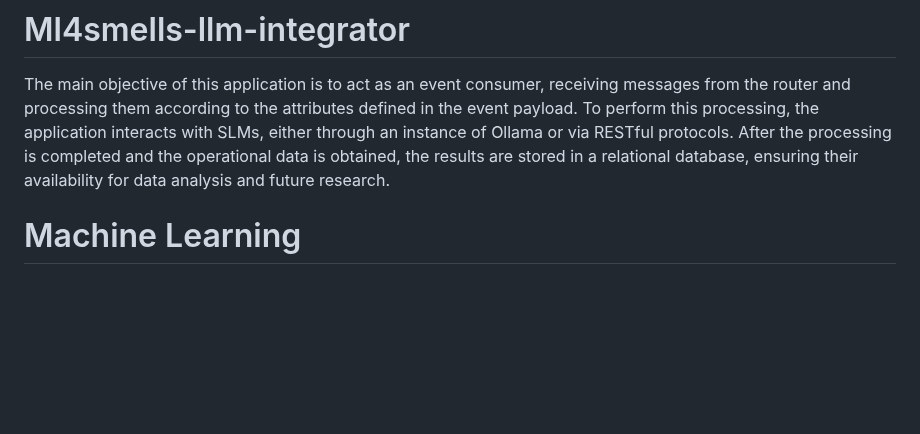
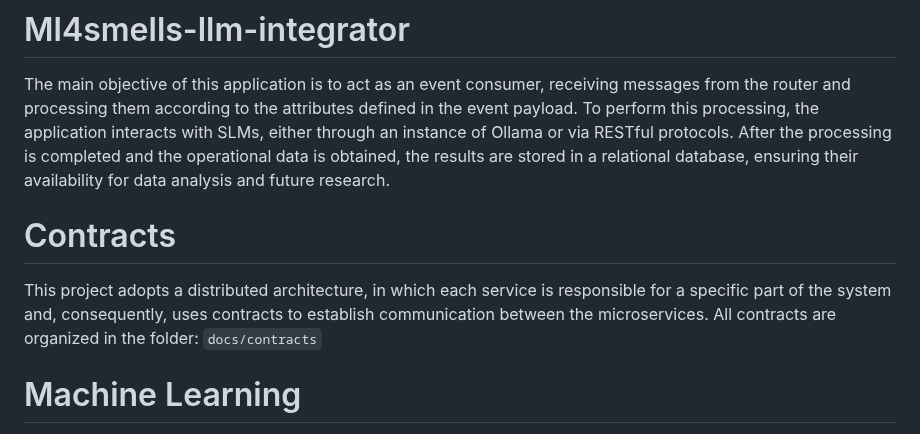
Before and after one commit to aisepucrio/ml4smells-core, a Markdown page: README.md, the part around the change. Rendered like a GitHub page; blank space fills up the shorter version.

Commit message:
chore: contract apps

```diff
--- a/README.md
+++ b/README.md
@@ -11,6 +11,11 @@ The application operates within an anti-corruption layer (ACL), acting as an eve
 # Ml4smells-llm-integrator
 
 The main objective of this application is to act as an event consumer, receiving messages from the router and processing them according to the attributes defined in the event payload. To perform this processing, the application interacts with SLMs, either through an instance of Ollama or via RESTful protocols. After the processing is completed and the operational data is obtained, the results are stored in a relational database, ensuring their availability for data analysis and future research.
+
+
+# Contracts
+
+This project adopts a distributed architecture, in which each service is responsible for a specific part of the system and, consequently, uses contracts to establish communication between the microservices. All contracts are organized in the folder: `docs/contracts`
 
 
 # Machine Learning
```
